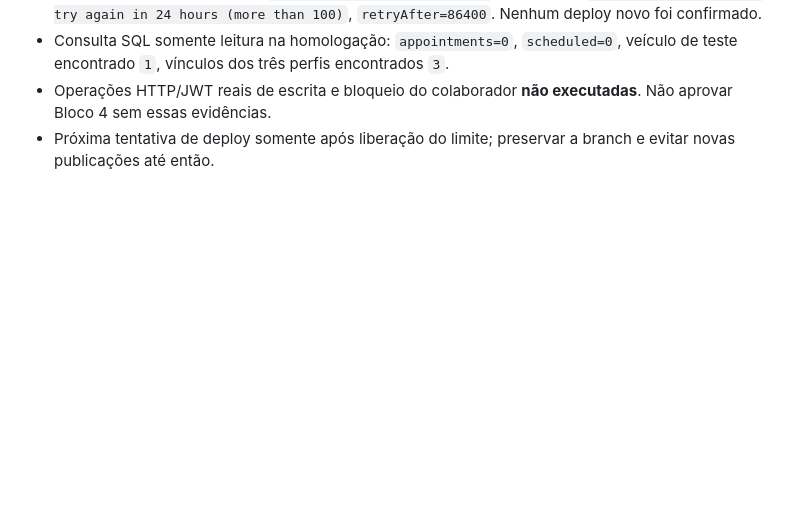
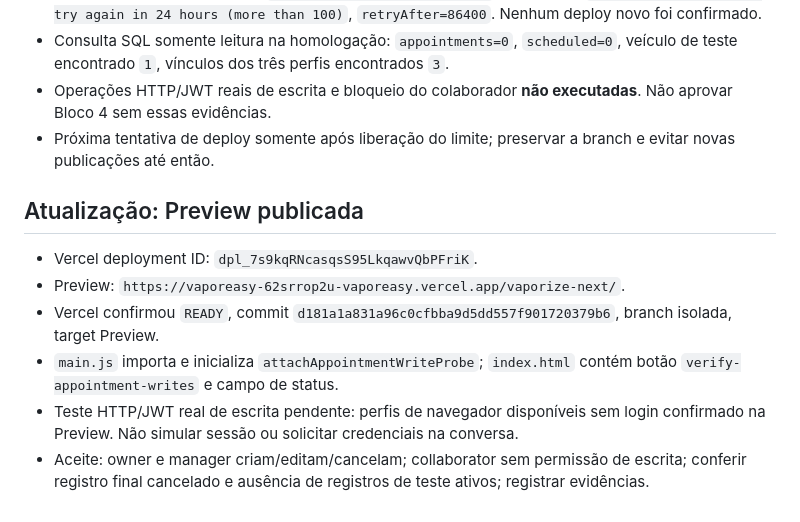
Before and after one commit to chagassilvio1982-blip/vaporeasy, a Markdown page: vaporize-next/docs/VALIDACOES_5_ETAPAS_2026-10-30.md, the part around the change. GitHub-like rendering; blank space fills up the shorter version.

Commit message:
docs(next): confirm ready Preview and pending authenticated role tests

```diff
--- a/vaporize-next/docs/VALIDACOES_5_ETAPAS_2026-10-30.md
+++ b/vaporize-next/docs/VALIDACOES_5_ETAPAS_2026-10-30.md
@@ -53,3 +53,11 @@ Bloco 4 **não concluído** enquanto operações reais de escrita e permissões
 - Consulta SQL somente leitura na homologação: `appointments=0`, `scheduled=0`, veículo de teste encontrado `1`, vínculos dos três perfis encontrados `3`.
 - Operações HTTP/JWT reais de escrita e bloqueio do colaborador **não executadas**. Não aprovar Bloco 4 sem essas evidências.
 - Próxima tentativa de deploy somente após liberação do limite; preservar a branch e evitar novas publicações até então.
+
+## Atualização: Preview publicada
+- Vercel deployment ID: `dpl_7s9kqRNcasqsS95LkqawvQbPFriK`.
+- Preview: `https://vaporeasy-62srrop2u-vaporeasy.vercel.app/vaporize-next/`.
+- Vercel confirmou `READY`, commit `d181a1a831a96c0cfbba9d5dd557f901720379b6`, branch isolada, target Preview.
+- `main.js` importa e inicializa `attachAppointmentWriteProbe`; `index.html` contém botão `verify-appointment-writes` e campo de status.
+- Teste HTTP/JWT real de escrita pendente: perfis de navegador disponíveis sem login confirmado na Preview. Não simular sessão ou solicitar credenciais na conversa.
+- Aceite: owner e manager criam/editam/cancelam; collaborator sem permissão de escrita; conferir registro final cancelado e ausência de registros de teste ativos; registrar evidências.
```
